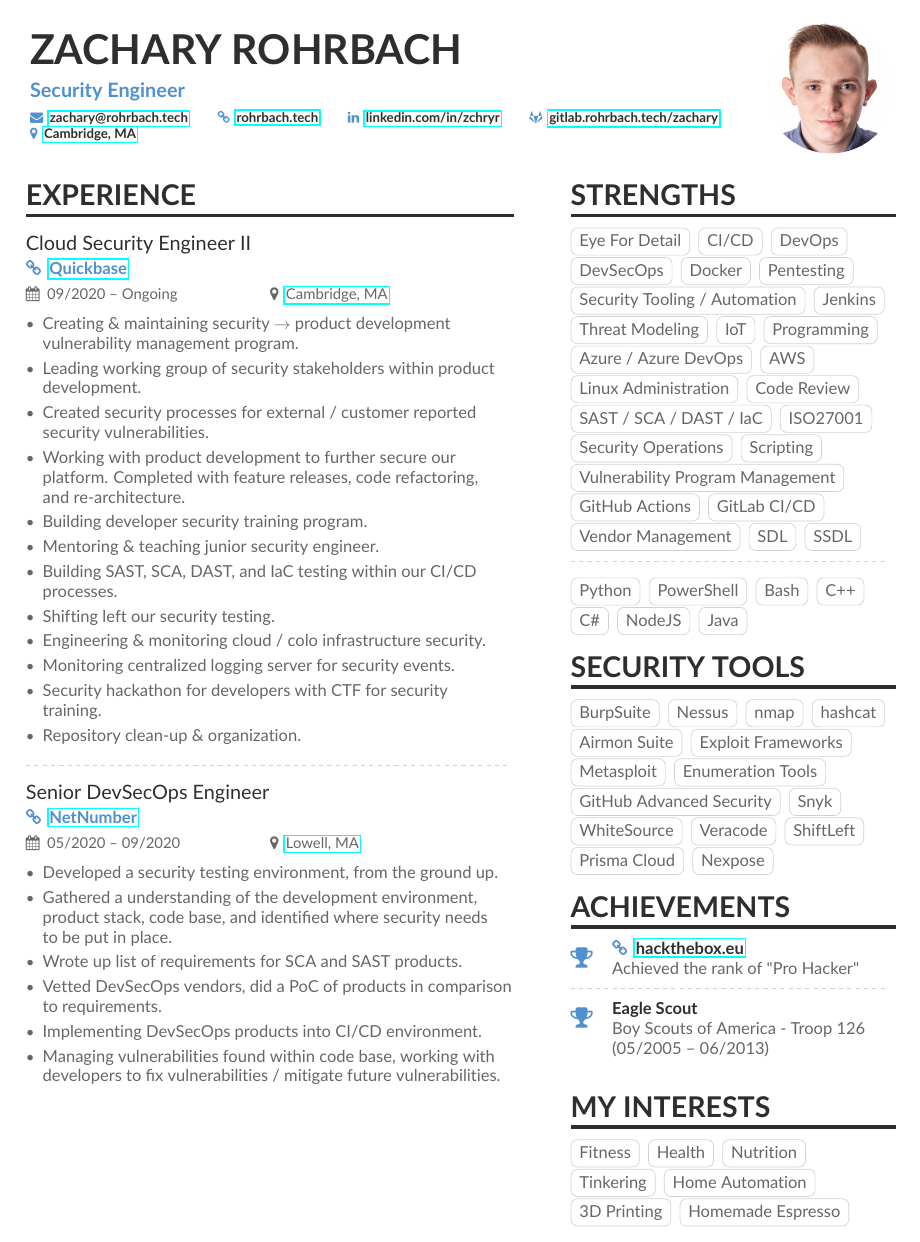
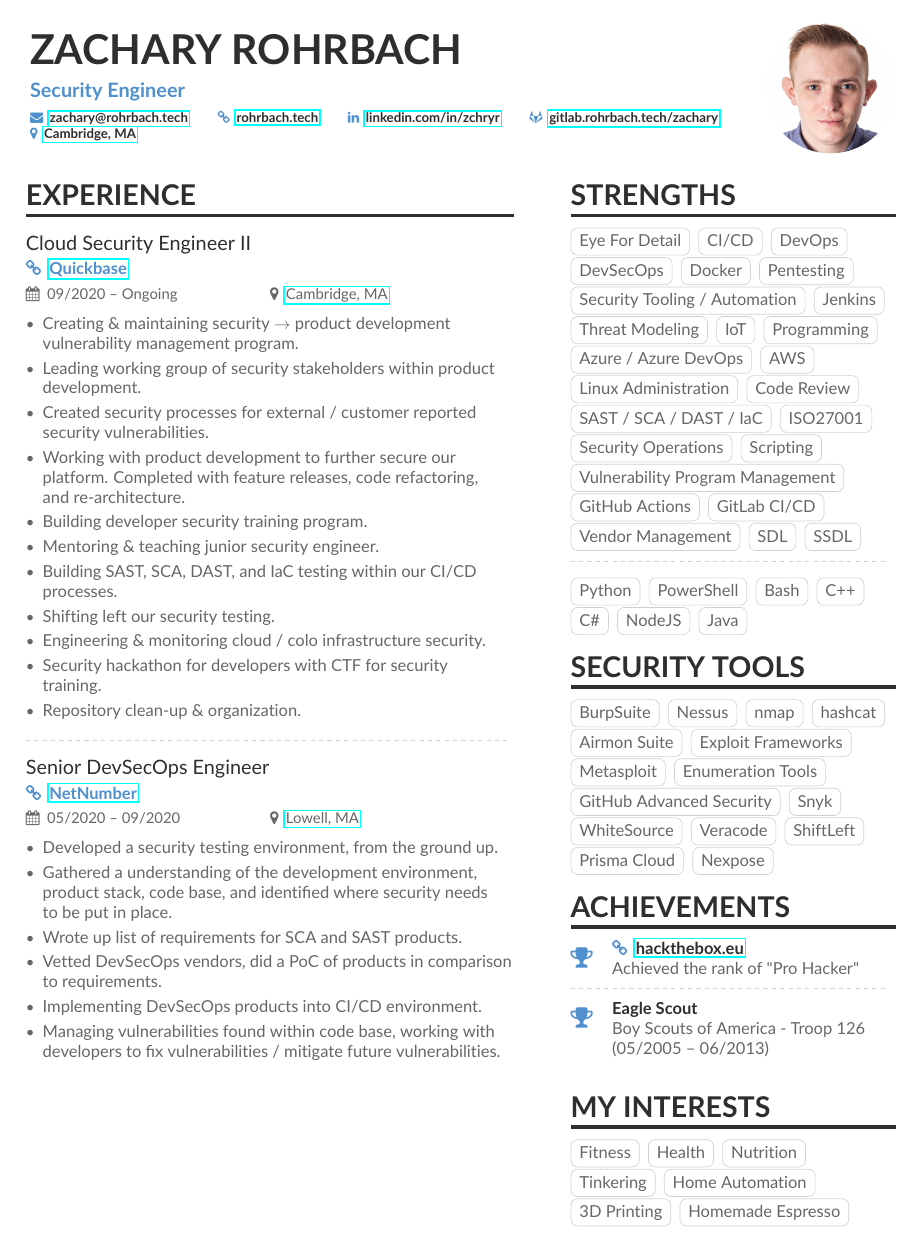
Before and after one commit to zchryr/resume, a LaTeX document (main.tex): page 1 of 2. Compiled offline with pdfLaTeX.

Commit message:
Removed SIEM section.

```diff
--- a/main.tex
+++ b/main.tex
@@ -66,7 +66,6 @@
   \item Building SAST, SCA, DAST, and IaC testing within our CI/CD\\ processes.
   \item Shifting left our security testing.
   \item Engineering \& monitoring cloud / colo infrastructure security.
-  \item Monitoring centralized logging server for security events.
   \item Security hackathon for developers with CTF for security\\ training.
   \item Repository clean-up \& organization.
 \end{itemize}
```
